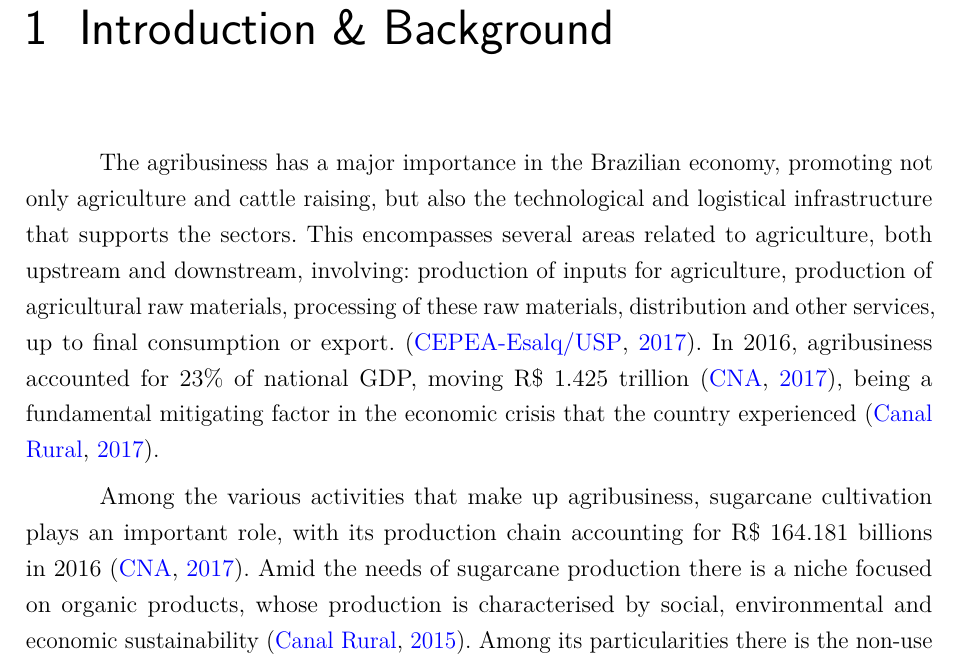
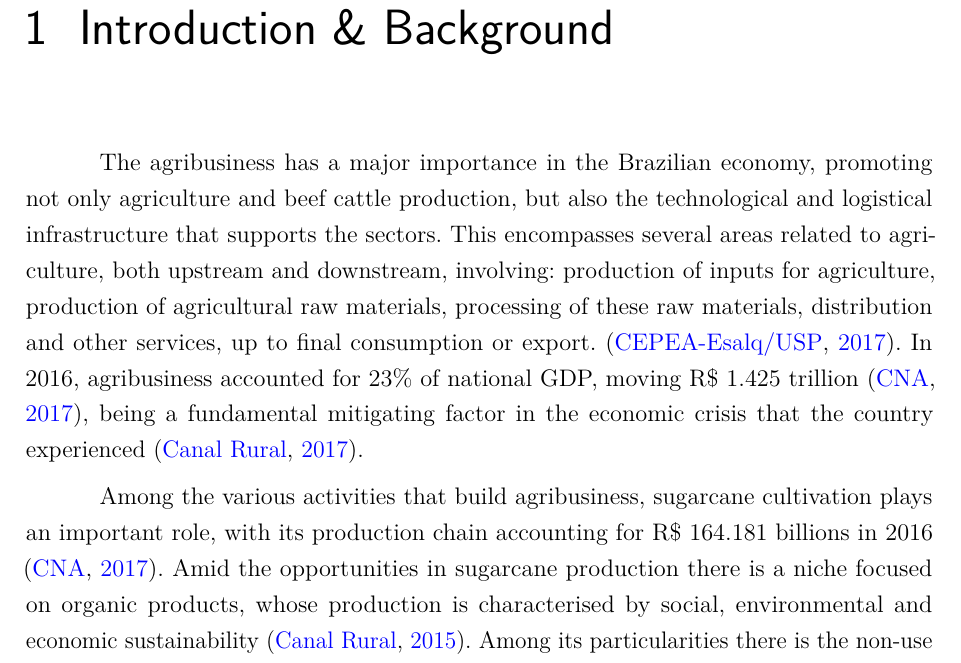
Before and after one commit to vfinotti/msc-research-proposal, a LaTeX thesis (research_proposal_vitor_finotti.tex): part of page 6 of 15, cut so that both start at the same text. Compiled offline with pdfLaTeX.

Commit message:
Including reviewers suggestions

```diff
--- a/research_proposal_vitor_finotti.tex
+++ b/research_proposal_vitor_finotti.tex
@@ -265,9 +265,9 @@ mymilestone right shift=0pt
 %Your aims and objectives, including a brief description of the methodology
 %How is your research beneficial and to whom
 
-  The agribusiness has a major importance in the Brazilian economy, promoting not only agriculture and cattle raising, but also the technological and logistical infrastructure that supports the sectors. This encompasses several areas related to agriculture, both upstream and downstream, involving: production of inputs for agriculture, production of agricultural raw materials, processing of these raw materials, distribution and other services, up to final consumption or export.~\cite{cepea}. In 2016, agribusiness accounted for 23\% of national GDP, moving R\$ 1.425 trillion~\cite{cna}, being a fundamental mitigating factor in the economic crisis that the country experienced~\cite{agro_canal_rural}.
+  The agribusiness has a major importance in the Brazilian economy, promoting not only agriculture and beef cattle production, but also the technological and logistical infrastructure that supports the sectors. This encompasses several areas related to agriculture, both upstream and downstream, involving: production of inputs for agriculture, production of agricultural raw materials, processing of these raw materials, distribution and other services, up to final consumption or export.~\cite{cepea}. In 2016, agribusiness accounted for 23\% of national GDP, moving R\$ 1.425 trillion~\cite{cna}, being a fundamental mitigating factor in the economic crisis that the country experienced~\cite{agro_canal_rural}.
 
-  Among the various activities that make up agribusiness, sugarcane cultivation plays an important role, with its production chain accounting for R\$ 164.181 billions in 2016 \cite{cna}. Amid the needs of sugarcane production there is a niche focused on organic products, whose production is characterised by social, environmental and economic sustainability~\cite{organicos_canal_rural}. Among its particularities there is the non-use of agrochemicals, hormones, veterinary drugs, chemical fertilisers, antibiotics or transgenic products at any stage of production. The benefits gained by these restrictions contrast with the difficulty in increasing the scale of production and maintaining the competitive cost, which concentrates this market in small producers, limiting the access of their benefits to the population. Although with great potential, the market for organic products is still characterised by a timid supply compared to the growing demand~\cite{organicos_carta_capital}.
+  Among the various activities that build agribusiness, sugarcane cultivation plays an important role, with its production chain accounting for R\$ 164.181 billions in 2016 \cite{cna}. Amid the opportunities in sugarcane production there is a niche focused on organic products, whose production is characterised by social, environmental and economic sustainability~\cite{organicos_canal_rural}. Among its particularities there is the non-use of agrochemicals, hormones, veterinary drugs, chemical fertilisers, antibiotics or transgenic products at any stage of production. The benefits gained by these restrictions contrast with the difficulty in increasing the scale of production and maintaining the competitive cost, which concentrates this market in small producers, limiting the access of their benefits to the population. Although with great potential, the market for organic products is still characterised by a timid supply compared to the growing demand~\cite{organicos_carta_capital}.
 
   The development of technologies that can support the growth of this sector are fundamental to develop their national potential, whose market share is 10 times lower than traditional markets, such as the US or Germany~\cite{organicos_carta_capital}.
 
```
